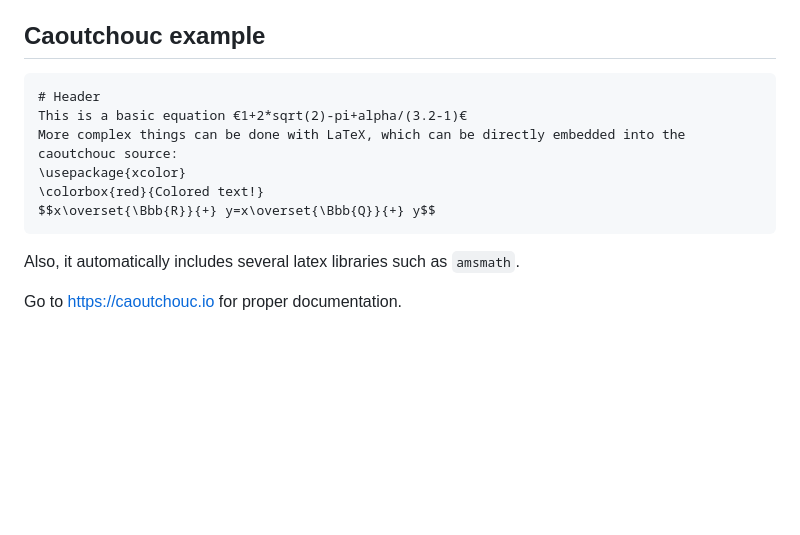
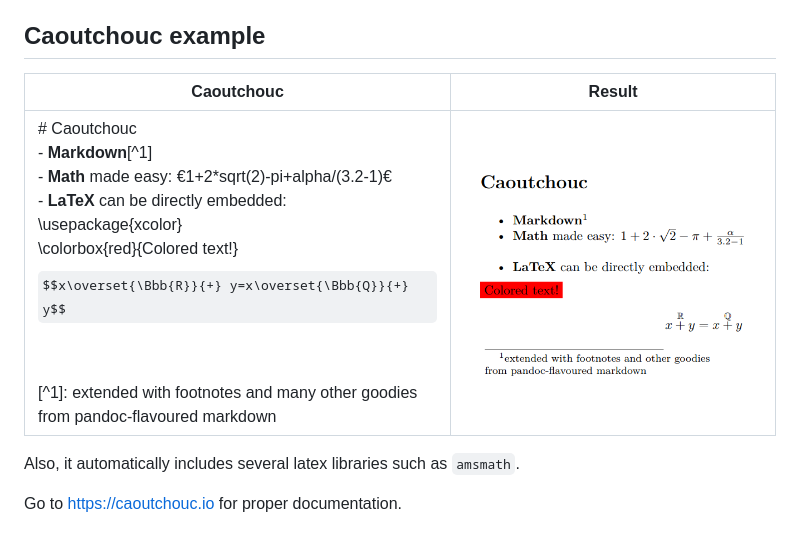
Before and after one commit to corollari/caoutchouc, a Markdown page: README.md, the part around the change. Rendered like a GitHub page; pictures changed too: example.png (added); some formulas as TeX source; blank space fills up the shorter version.

Commit message:
Improve example code

````diff
--- a/README.md
+++ b/README.md
@@ -31,14 +31,10 @@ For more information about the `caou` compiler, run `man caou`.
 If you'd like to find out more about caoutchouc, go to <https://caoutchouc.io>.
 
 ## Caoutchouc example
-```
-# Header
-This is a basic equation €1+2*sqrt(2)-pi+alpha/(3.2-1)€
-More complex things can be done with LaTeX, which can be directly embedded into the caoutchouc source:
-\usepackage{xcolor}
-\colorbox{red}{Colored text!}
-$$x\overset{\Bbb{R}}{+} y=x\overset{\Bbb{Q}}{+} y$$
-```
+| Caoutchouc | Result |
+|------------|--------|
+|# Caoutchouc <br>- **Markdown**[^1]<br>- **Math** made easy: €1+2*sqrt(2)-pi+alpha/(3.2-1)€<br> - **LaTeX** can be directly embedded:<br>\usepackage{xcolor}<br>\colorbox{red}{Colored text!}<br>$$x\overset{\Bbb{R}}{+} y=x\overset{\Bbb{Q}}{+} y$$<br><br>[^1]: extended with footnotes and many other goodies from pandoc-flavoured markdown | ![Pdf representation](example.png) |
+
 Also, it automatically includes several latex libraries such as `amsmath`.
 
 Go to <https://caoutchouc.io> for proper documentation.
````
